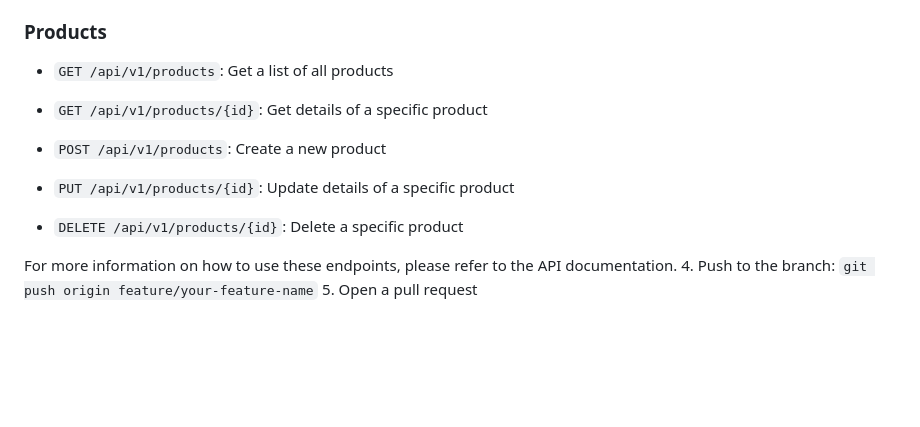
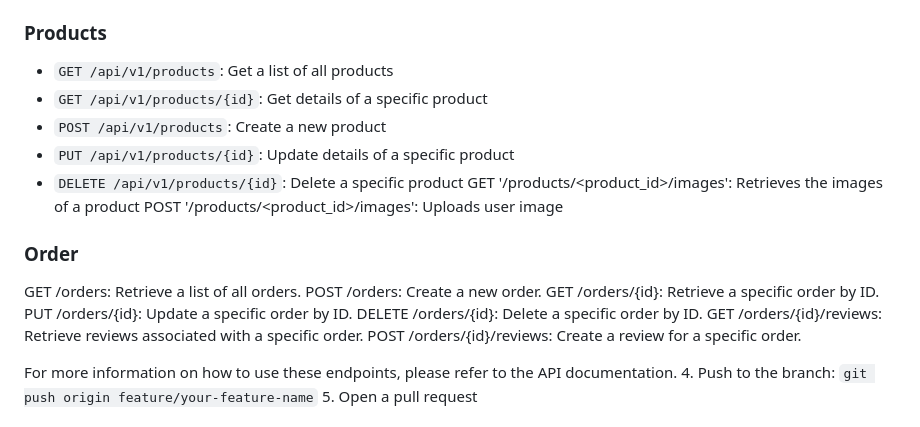
Before and after one commit to Sobilo34/AgroMarket, a Markdown page: README.md, the part around the change. GitHub-like rendering; blank space fills up the shorter version.

Commit message:
updated readme: updated the order api enpoint

```diff
--- a/README.md
+++ b/README.md
@@ -53,11 +53,21 @@ POST /users/<user_id>/image': uploads user image
 
 ### Products
 - `GET /api/v1/products`: Get a list of all products
-
 - `GET /api/v1/products/{id}`: Get details of a specific product
 - `POST /api/v1/products`: Create a new product
 - `PUT /api/v1/products/{id}`: Update details of a specific product
 - `DELETE /api/v1/products/{id}`: Delete a specific product
+GET '/products/<product_id>/images': Retrieves the images of a product
+POST '/products/<product_id>/images': Uploads user image
+
+### Order
+GET /orders: Retrieve a list of all orders.
+POST /orders: Create a new order.
+GET /orders/{id}: Retrieve a specific order by ID.
+PUT /orders/{id}: Update a specific order by ID.
+DELETE /orders/{id}: Delete a specific order by ID.
+GET /orders/{id}/reviews: Retrieve reviews associated with a specific order.
+POST /orders/{id}/reviews: Create a review for a specific order.
 
 For more information on how to use these endpoints, please refer to the API documentation.
 4. Push to the branch: `git push origin feature/your-feature-name`
```
